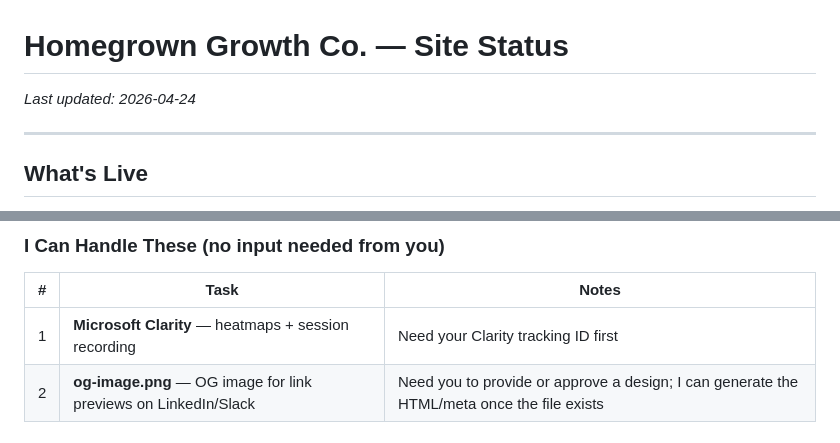
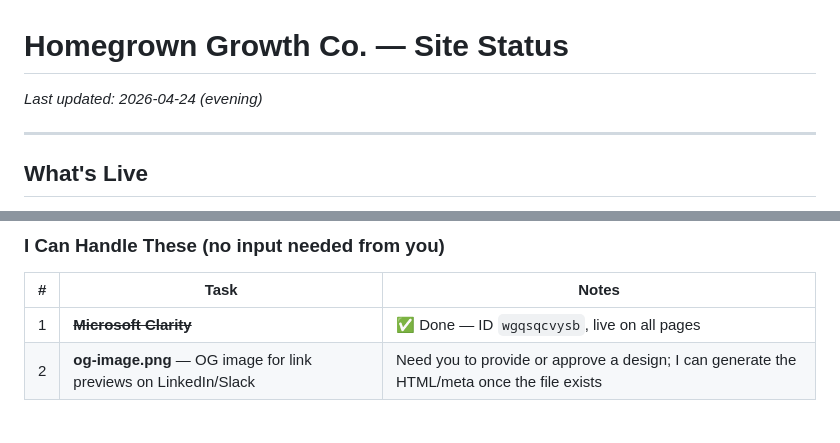
Before and after one commit to homegrowngrowthco/homegrown-growth-co, a Markdown page: SITE_STATUS.md, 2 parts joined by grey strips. Rendered like a GitHub page.

Commit message:
Update SITE_STATUS: mark Clarity complete

```diff
--- a/SITE_STATUS.md
+++ b/SITE_STATUS.md
@@ -1,5 +1,5 @@
 # Homegrown Growth Co. — Site Status
-_Last updated: 2026-04-24_
+_Last updated: 2026-04-24 (evening)_
 
 ---
 
@@ -67,7 +67,7 @@ Each standalone service page includes: breadcrumb nav, intro + bullet list + "go
 ### I Can Handle These (no input needed from you)
 | # | Task | Notes |
 |---|------|-------|
-| 1 | **Microsoft Clarity** — heatmaps + session recording | Need your Clarity tracking ID first |
+| 1 | ~~**Microsoft Clarity**~~ | ✅ Done — ID `wgqsqcvysb`, live on all pages |
 | 2 | **og-image.png** — OG image for link previews on LinkedIn/Slack | Need you to provide or approve a design; I can generate the HTML/meta once the file exists |
 
 ### Needs You — Content
```
